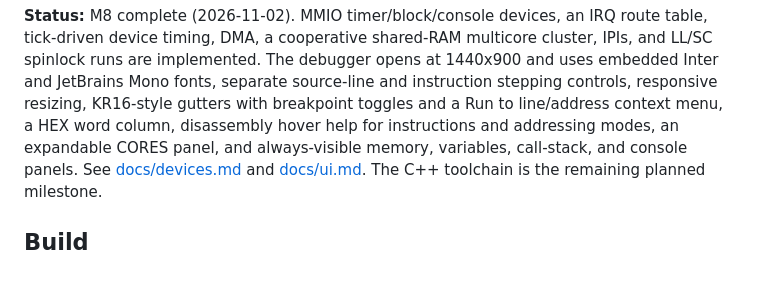
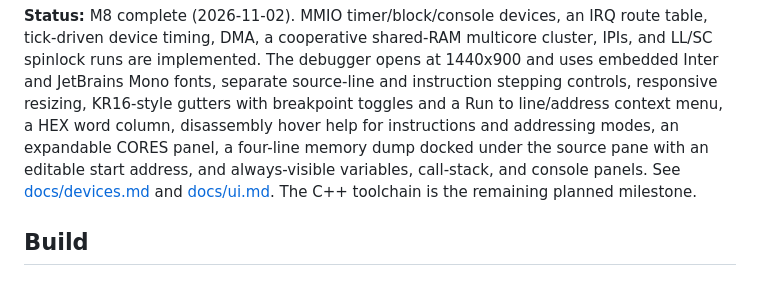
Before and after one commit to kevinwross/KR32, a Markdown page: README.md, the part around the change. GitHub-like rendering.

Commit message:
UI: dock memory under source and make start address editable

```diff
--- a/README.md
+++ b/README.md
@@ -15,7 +15,8 @@ cluster, IPIs, and LL/SC spinlock runs are implemented. The debugger opens at
 and instruction stepping controls, responsive resizing, KR16-style gutters with
 breakpoint toggles and a Run to line/address context menu, a HEX word column,
 disassembly hover help for instructions and addressing modes, an expandable
-CORES panel, and always-visible memory, variables, call-stack, and console
+CORES panel, a four-line memory dump docked under the source pane with an
+editable start address, and always-visible variables, call-stack, and console
 panels. See
 [docs/devices.md](docs/devices.md) and [docs/ui.md](docs/ui.md). The C++
 toolchain is the remaining planned milestone.
```
Also changed, not shown: docs/ui.md (+11 -4 lines), implementation.md (+7 -1 lines), docs/screenshots/m6-debugger.png, 4 other files.
